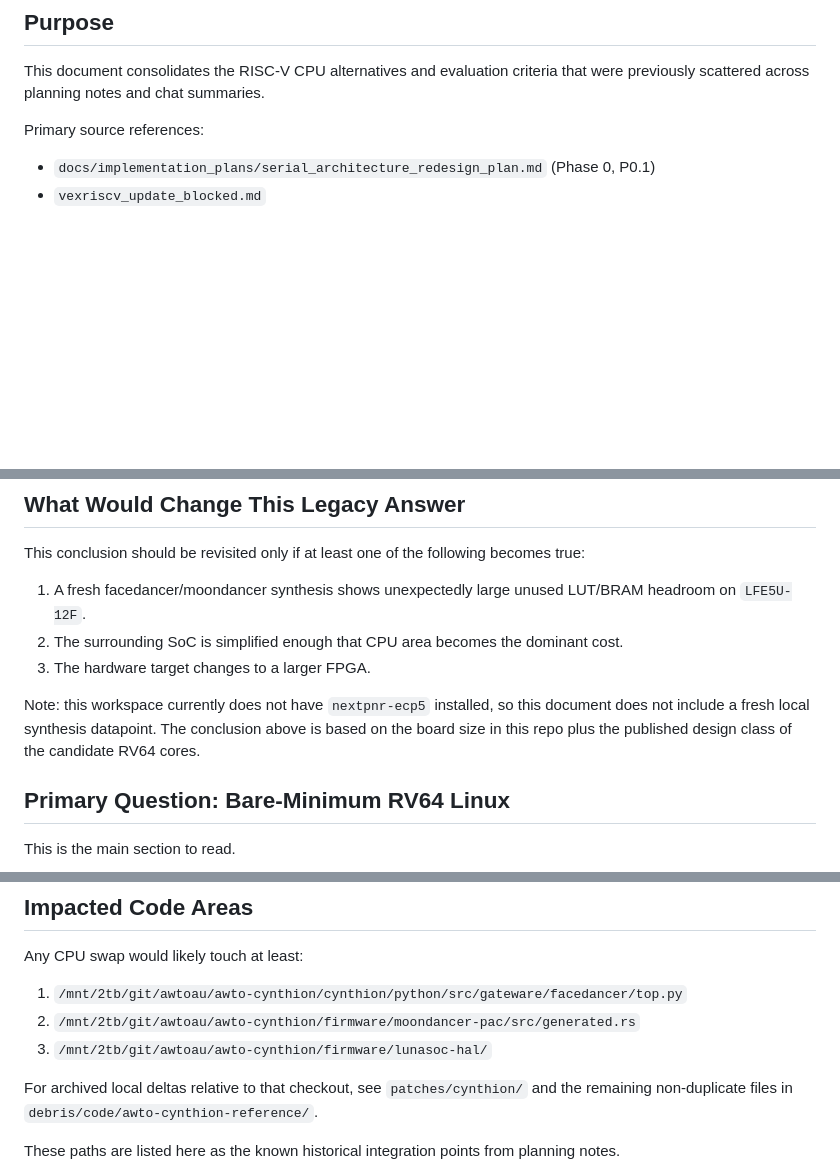
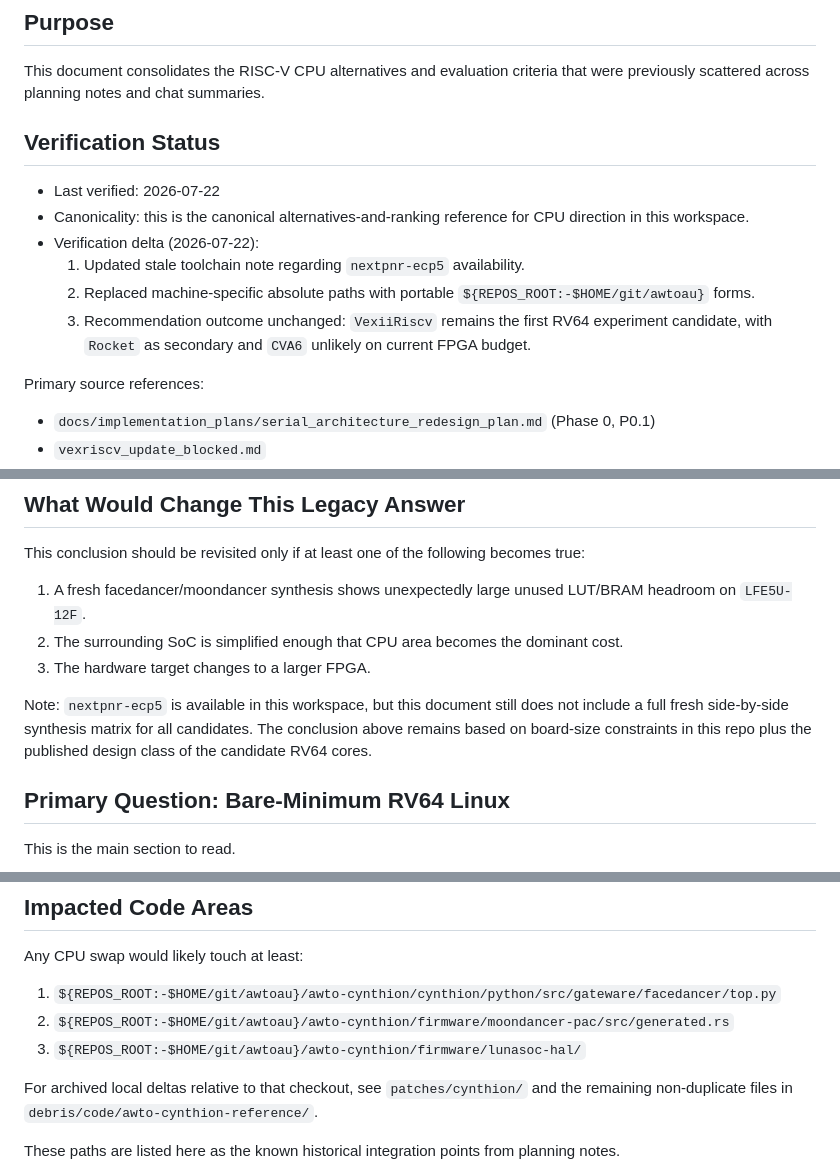
Before and after one commit to awtoau/cynthion-workspace, a Markdown page: docs/riscv_alternatives.md, 3 parts joined by grey strips. Drawn GitHub-style; blank space fills up the shorter version.

Commit message:
docs: verify and refresh riscv alternatives canonical guidance

```diff
--- a/docs/riscv_alternatives.md
+++ b/docs/riscv_alternatives.md
@@ -3,6 +3,15 @@
 ## Purpose
 
 This document consolidates the RISC-V CPU alternatives and evaluation criteria that were previously scattered across planning notes and chat summaries.
+
+## Verification Status
+
+- Last verified: 2026-07-22
+- Canonicality: this is the canonical alternatives-and-ranking reference for CPU direction in this workspace.
+- Verification delta (2026-07-22):
+	1. Updated stale toolchain note regarding `nextpnr-ecp5` availability.
+	2. Replaced machine-specific absolute paths with portable `${REPOS_ROOT:-$HOME/git/awtoau}` forms.
+	3. Recommendation outcome unchanged: `VexiiRiscv` remains the first RV64 experiment candidate, with `Rocket` as secondary and `CVA6` unlikely on current FPGA budget.
 
 Primary source references:
 - `docs/implementation_plans/serial_architecture_redesign_plan.md` (Phase 0, P0.1)
@@ -131,7 +140,7 @@ This conclusion should be revisited only if at least one of the following become
 2. The surrounding SoC is simplified enough that CPU area becomes the dominant cost.
 3. The hardware target changes to a larger FPGA.
 
-Note: this workspace currently does not have `nextpnr-ecp5` installed, so this document does not include a fresh local synthesis datapoint. The conclusion above is based on the board size in this repo plus the published design class of the candidate RV64 cores.
+Note: `nextpnr-ecp5` is available in this workspace, but this document still does not include a full fresh side-by-side synthesis matrix for all candidates. The conclusion above remains based on board-size constraints in this repo plus the published design class of the candidate RV64 cores.
 
 ## Primary Question: Bare-Minimum RV64 Linux
 
@@ -327,9 +336,9 @@ For this repo, evaluate each option against:
 
 Any CPU swap would likely touch at least:
 
-1. `/mnt/2tb/git/awtoau/awto-cynthion/cynthion/python/src/gateware/facedancer/top.py`
-2. `/mnt/2tb/git/awtoau/awto-cynthion/firmware/moondancer-pac/src/generated.rs`
-3. `/mnt/2tb/git/awtoau/awto-cynthion/firmware/lunasoc-hal/`
+1. `${REPOS_ROOT:-$HOME/git/awtoau}/awto-cynthion/cynthion/python/src/gateware/facedancer/top.py`
+2. `${REPOS_ROOT:-$HOME/git/awtoau}/awto-cynthion/firmware/moondancer-pac/src/generated.rs`
+3. `${REPOS_ROOT:-$HOME/git/awtoau}/awto-cynthion/firmware/lunasoc-hal/`
 
 For archived local deltas relative to that checkout, see `patches/cynthion/` and the remaining non-duplicate files in `debris/code/awto-cynthion-reference/`.
 
```
